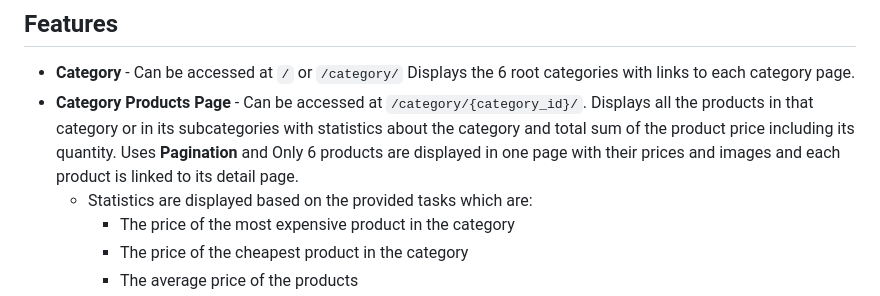
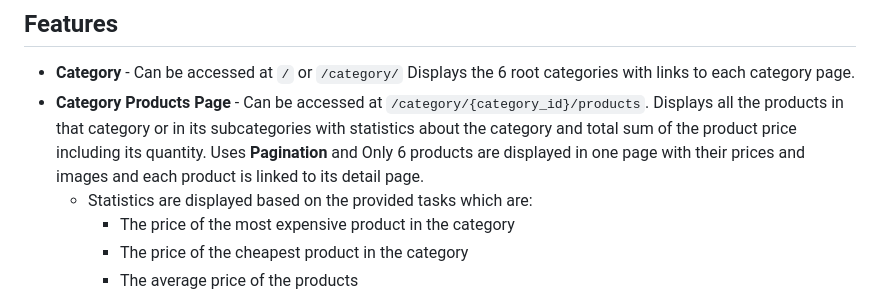
Before and after one commit to hella753/simple_rendering_with_three_page, a Markdown page: README.md, the part around the change. Rendered like a GitHub page.

```diff
--- a/README.md
+++ b/README.md
@@ -85,7 +85,7 @@ For testing purposes there are 23 products, 19 categories records in the databas
 
 ## **Features** ##
 * **Category** - Can be accessed at `/` or `/category/` Displays the 6 root categories with links to each category page.
-* **Category Products Page** - Can be accessed at `/category/{category_id}/`. Displays all the products in that category or in its subcategories with statistics about the category and total sum of the product price including its quantity. Uses **Pagination** and Only 6 products are displayed in one page with their prices and images and each product is linked to its detail page.
+* **Category Products Page** - Can be accessed at `/category/{category_id}/products`. Displays all the products in that category or in its subcategories with statistics about the category and total sum of the product price including its quantity. Uses **Pagination** and Only 6 products are displayed in one page with their prices and images and each product is linked to its detail page.
   * Statistics are displayed based on the provided tasks which are:
     * The price of the most expensive product in the category
     * The price of the cheapest product in the category
```
